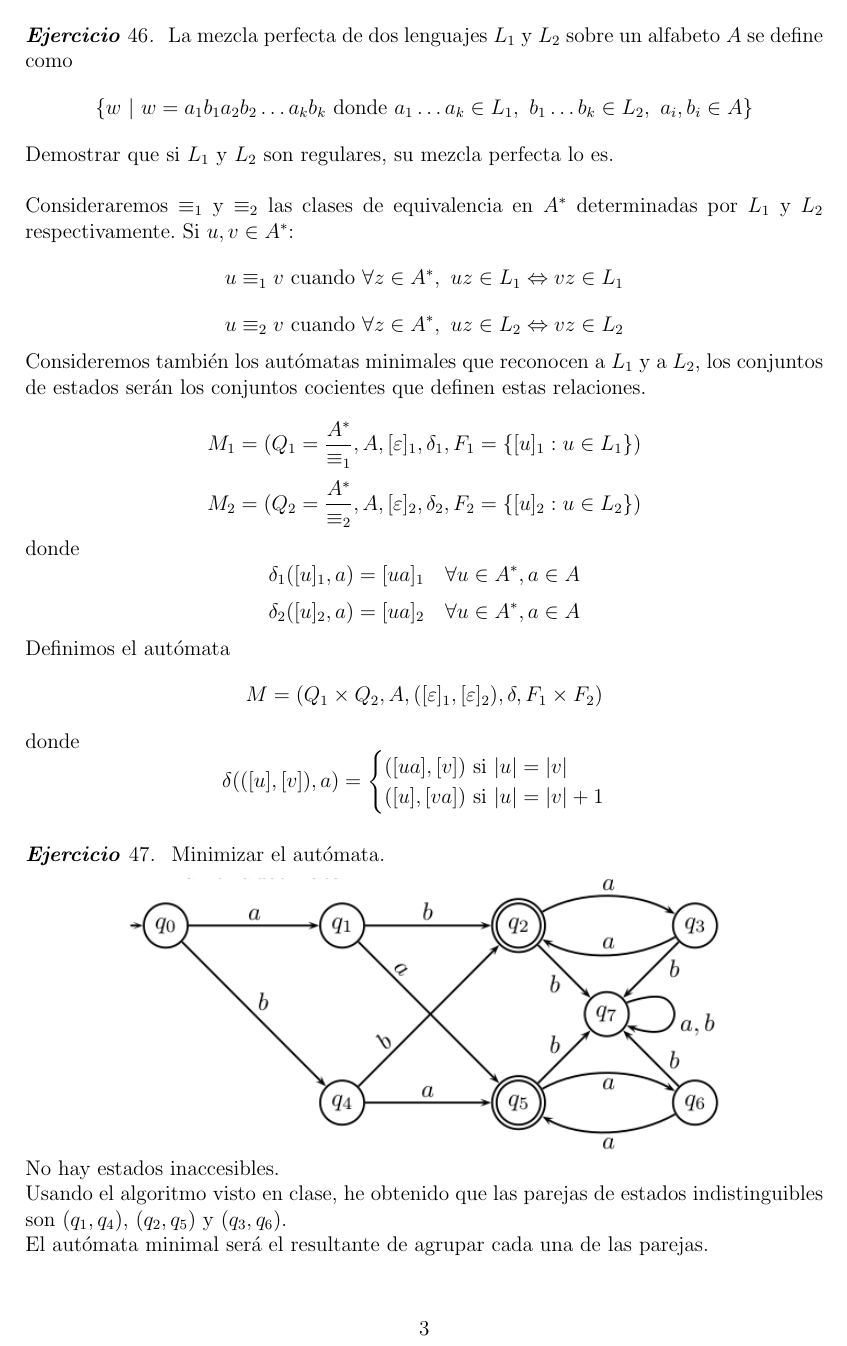
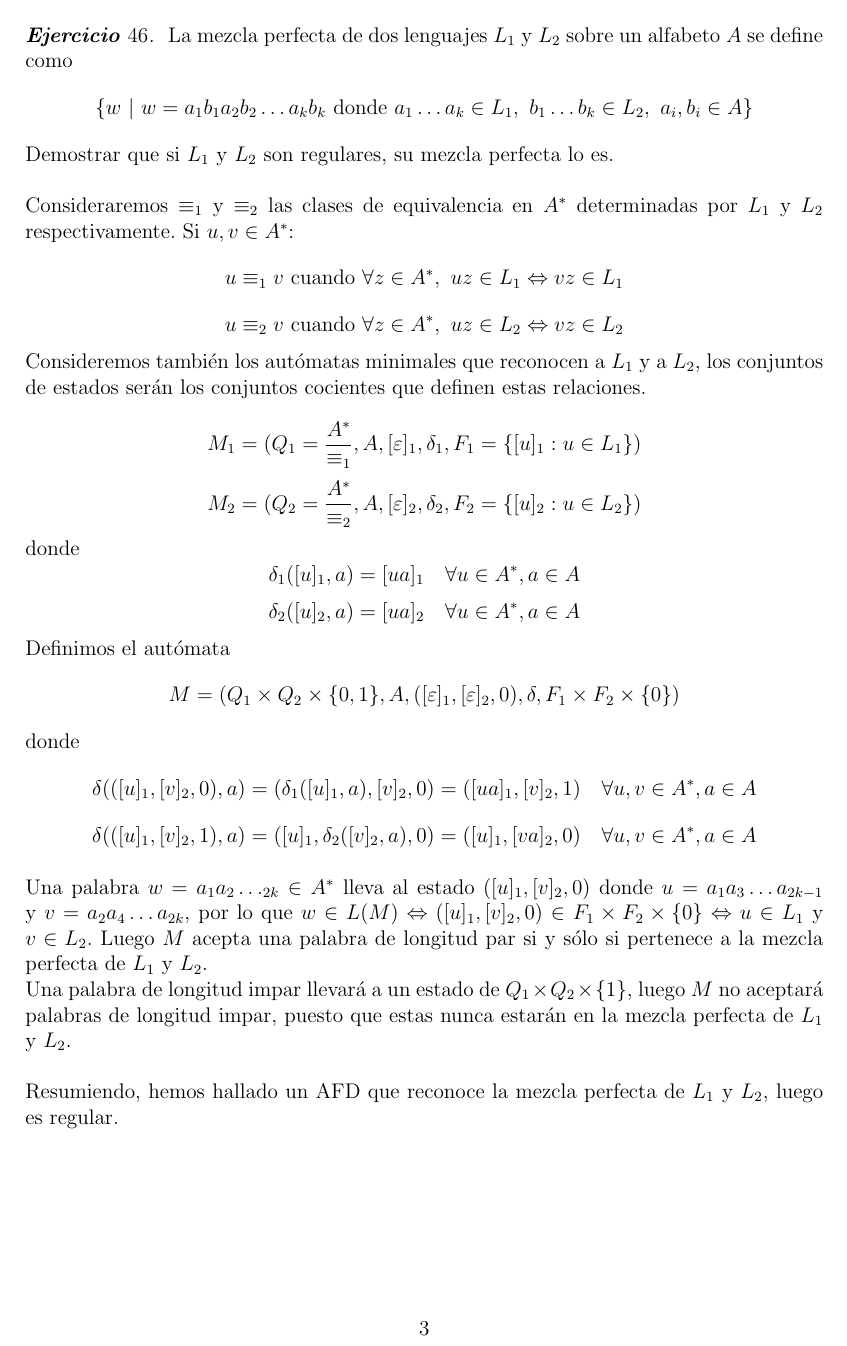
Before and after one commit to dcabezas98/MC, a LaTeX document (entrega3/entrega3.tex): page 3 of 4. The pictures show the PDF file entrega3/entrega3.pdf that the author committed with the source.

Commit message:
rel3 termina

```diff
--- a/entrega3/entrega3.tex
+++ b/entrega3/entrega3.tex
@@ -196,7 +196,7 @@
   \[\delta_2([u]_2,a)=[ua]_2 \quad \forall u \in A^*, a \in A\]
 
   Definimos el autómata
-  \[M=(Q_1\times Q_2,A,([\varepsilon]_1,[\varepsilon]_2),\delta,F_1\times F_2)\]
+  \[M=(Q_1\times Q_2\times \{0,1\},A,([\varepsilon]_1,[\varepsilon]_2,0),\delta,F_1\times F_2\times \{0\})\]
   donde
-  \[\delta(([u],[v]),a)=
-  \begin{cases}
+  \[\delta(([u]_1,[v]_2,0),a)=(\delta_1([u]_1,a),[v]_2,0)=([ua]_1,[v]_2,1) \quad \forall u,v \in A^*, a \in A\]
+  \[\delta(([u]_1,[v]_2,1),a)=([u]_1,\delta_2([v]_2,a),0)=([u]_1,[va]_2,0) \quad \forall u,v \in A^*, a \in A\]
@@ -207,7 +203,24 @@
 
+  \vspace{3mm}
+
+  Una palabra $w=a_1a_2\ldots _{2k} \in A^*$ lleva al estado
+  $([u]_1,[v]_2,0)$ donde $u=a_1a_3\ldots a_{2k-1}$ y
+  $v=a_2a_4\ldots a_{2k}$, por lo que
+  $w \in L(M) \Leftrightarrow ([u]_1,[v]_2,0) \in F_1\times F_2\times
+  \{0\} \Leftrightarrow u \in L_1$ y $v \in L_2$. Luego $M$ acepta una
+  palabra de longitud par si y sólo si pertenece a la mezcla perfecta
+  de $L_1$ y $L_2$.
+
+  Una palabra de longitud impar llevará a un estado de
+  $Q_1\times Q_2 \times \{1\}$, luego $M$ no aceptará palabras de
+  longitud impar, puesto que estas nunca estarán en la mezcla perfecta
+  de $L_1$ y $L_2$. \\
+
+  Resumiendo, hemos hallado un AFD que reconoce la mezcla perfecta de
+  $L_1$ y $L_2$, luego es regular.
 \end{exercise}
 
-~
+\newpage
 
 \begin{exercise}~ Minimizar el autómata. \\
 \vspace{-7mm}
```
Also changed, not shown: entrega3/entrega3.pdf, entrega3/entrega3.tex (4 more changed lines).
